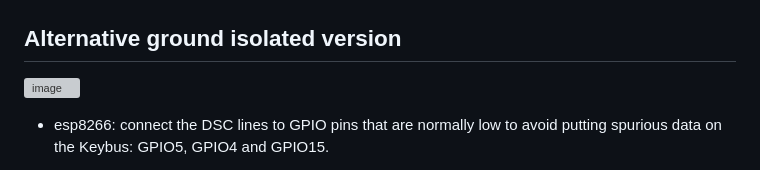
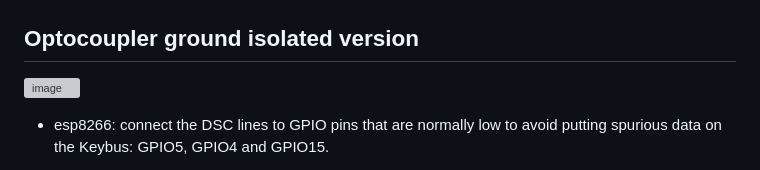
Before and after one commit to Dilbert66/esphome-dsckeybus, a Markdown page: README.md, the part around the change printed below. Drawn GitHub-style; grey boxes are pictures that could not be loaded.

```diff
--- a/README.md
+++ b/README.md
@@ -340,8 +338,7 @@ This version uses a bidrectional read/write configuration for the green line. Th
 ![Image of Wiring schematic](https://github.com/Dilbert66/esphome-dsckeybus/blob/master/dscinterface.png)
 
-## Alternative ground isolated version
+## Optocoupler ground isolated version
 ![image](https://user-images.githubusercontent.com/7193213/193299293-5ac6c36c-e589-4857-8854-33118530fee5.png)
-
 
 * esp8266: connect the DSC lines to GPIO pins that are normally low to avoid putting spurious data on the Keybus: GPIO5, GPIO4 and GPIO15.
 * esp32: connect the DSC lines to GPIO pins that are normally low to avoid putting spurious data on the Keybus: GPIO22, GPIO21 and GPIO18.
```
Also changed, not shown: other parts of README.md (+1 -3 lines).
